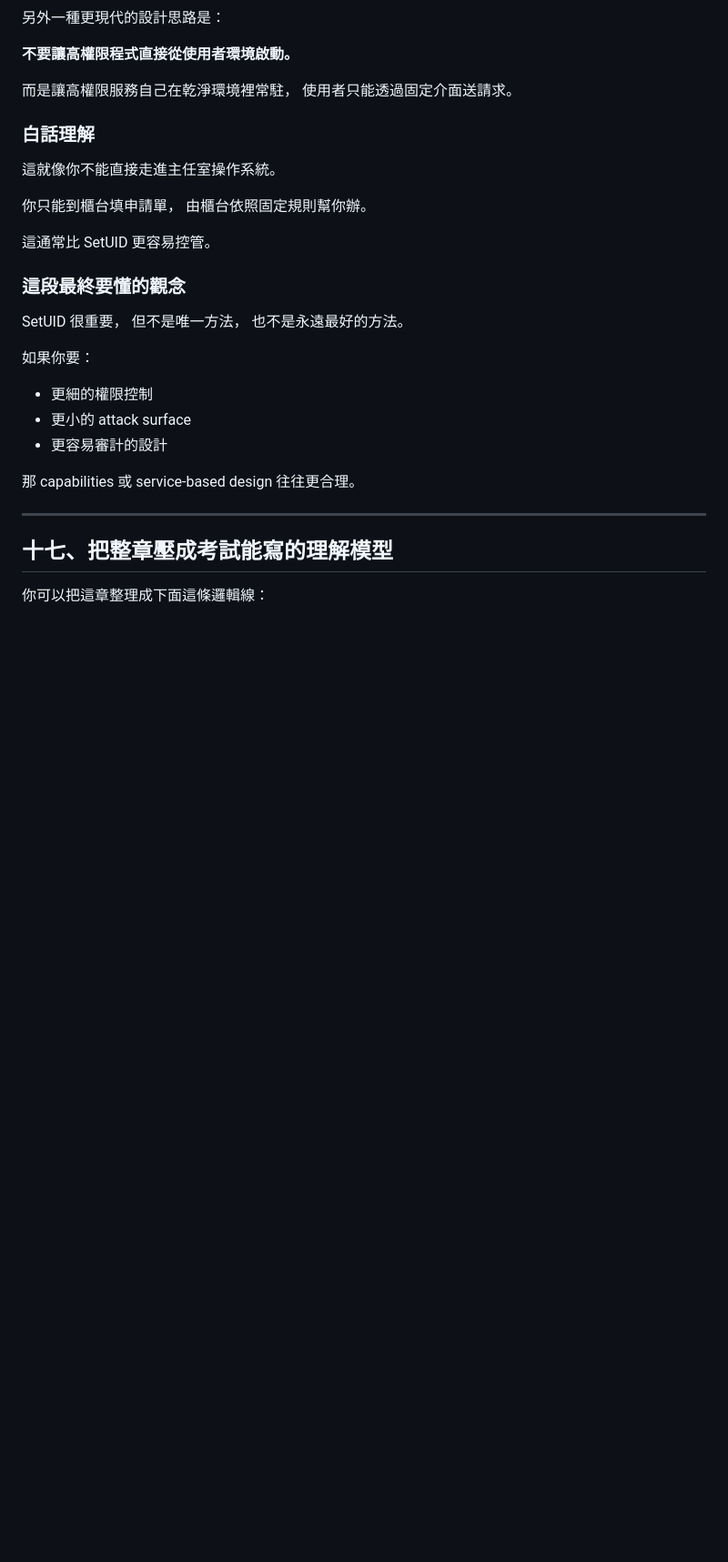
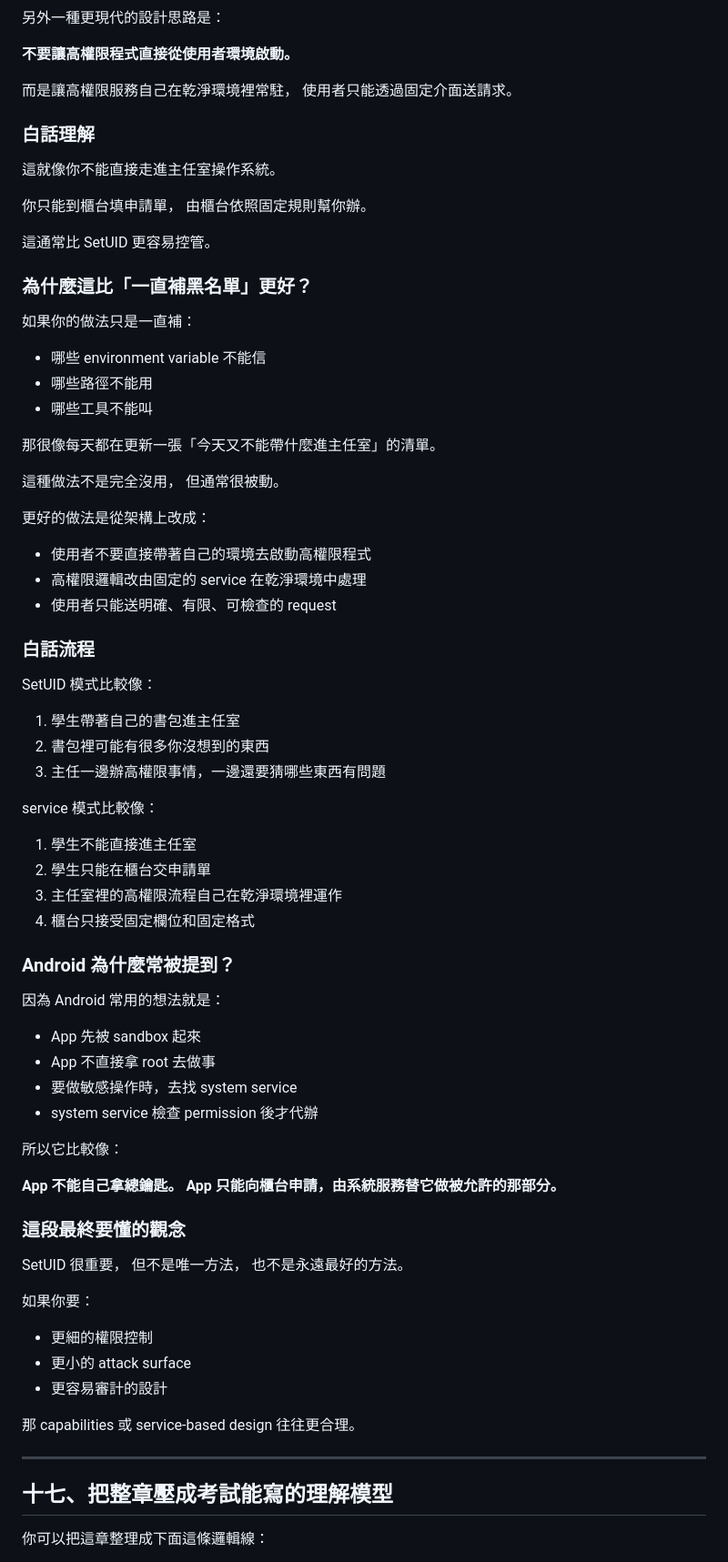
Before and after one commit to JasonLn0711/nycu_network_security_practice_114-2, a Markdown page: midterm_notes/note_3.md, the part around the change. Shown at 91% size. Rendered like a GitHub page; blank space fills up the shorter version.

```diff
--- a/midterm_notes/note_3.md
+++ b/midterm_notes/note_3.md
@@ -1115,6 +1115,54 @@ SetUID 適合的是：
 
 這通常比 SetUID 更容易控管。
 
+### 為什麼這比「一直補黑名單」更好？
+
+如果你的做法只是一直補：
+
+- 哪些 environment variable 不能信
+- 哪些路徑不能用
+- 哪些工具不能叫
+
+那很像每天都在更新一張「今天又不能帶什麼進主任室」的清單。
+
+這種做法不是完全沒用，
+但通常很被動。
+
+更好的做法是從架構上改成：
+
+- 使用者不要直接帶著自己的環境去啟動高權限程式
+- 高權限邏輯改由固定的 service 在乾淨環境中處理
+- 使用者只能送明確、有限、可檢查的 request
+
+### 白話流程
+
+SetUID 模式比較像：
+
+1. 學生帶著自己的書包進主任室
+2. 書包裡可能有很多你沒想到的東西
+3. 主任一邊辦高權限事情，一邊還要猜哪些東西有問題
+
+service 模式比較像：
+
+1. 學生不能直接進主任室
+2. 學生只能在櫃台交申請單
+3. 主任室裡的高權限流程自己在乾淨環境裡運作
+4. 櫃台只接受固定欄位和固定格式
+
+### Android 為什麼常被提到？
+
+因為 Android 常用的想法就是：
+
+- App 先被 sandbox 起來
+- App 不直接拿 root 去做事
+- 要做敏感操作時，去找 system service
+- system service 檢查 permission 後才代辦
+
+所以它比較像：
+
+**App 不能自己拿總鑰匙。**
+**App 只能向櫃台申請，由系統服務替它做被允許的那部分。**
+
 ### 這段最終要懂的觀念
 
 SetUID 很重要，
```
Also changed, not shown: midterm_notes/note_2.md (+49 -0 lines).
